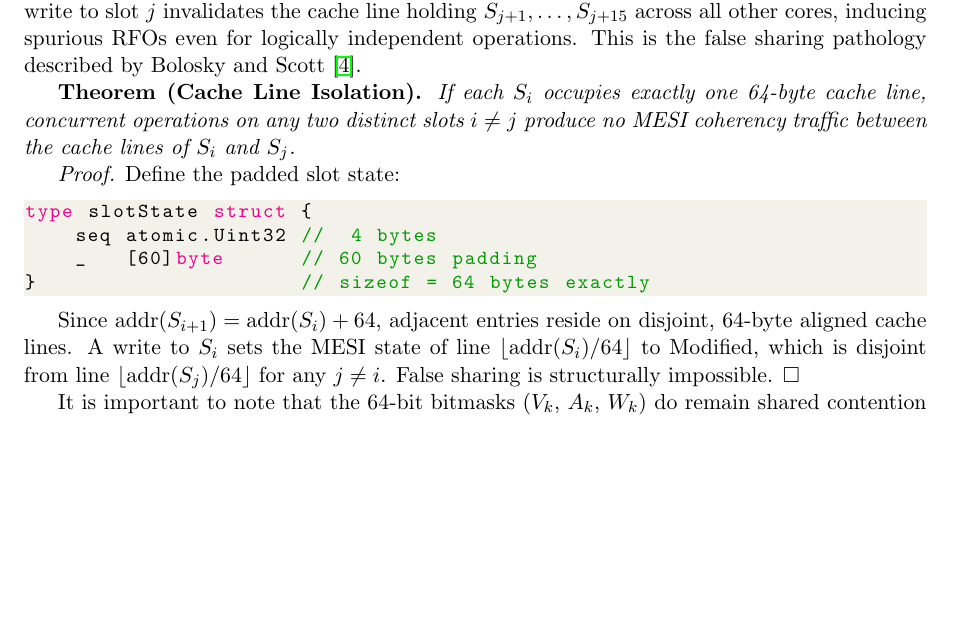
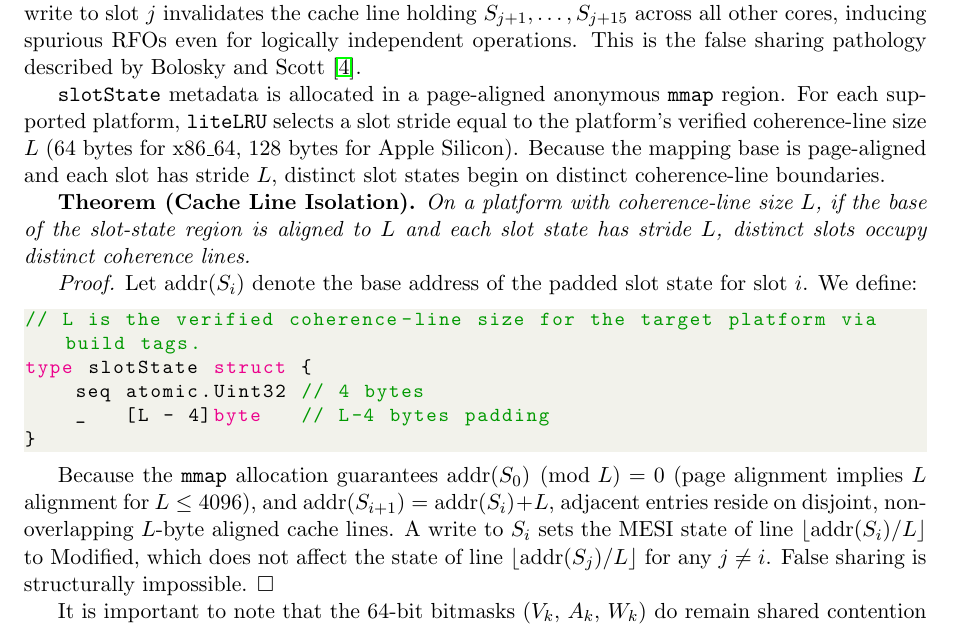
Before and after one commit to xDarkicex/liteLRU, a LaTeX paper (whitepaper.tex): part of page 8 of 15, cut so that both start at the same text, the shorter picture padded with empty space. Compiled offline with pdfLaTeX.

Commit message:
docs: finalize M2 cache padding theorem in whitepaper.tex

```diff
--- a/whitepaper.tex
+++ b/whitepaper.tex
@@ -291,18 +291,21 @@ The cache state is divided into global configuration, per-chunk metadata, and pe
 
 A naive implementation allocates seqlocks as a contiguous slice \texttt{[]atomic.Uint32}. Each \texttt{uint32} is 4 bytes, placing 16 seqlocks per 64-byte cache line. By the MESI coherency protocol~\cite{mesi1984}, a write to slot $j$ invalidates the cache line holding $S_{j+1}, \ldots, S_{j+15}$ across all other cores, inducing spurious RFOs even for logically independent operations. This is the false sharing pathology described by Bolosky and Scott~\cite{falsesharing1993}.
 
-\textbf{Theorem (Cache Line Isolation).} \textit{If each $S_i$ occupies exactly one 64-byte cache line, concurrent operations on any two distinct slots $i \neq j$ produce no MESI coherency traffic between the cache lines of $S_i$ and $S_j$.}
+\texttt{slotState} metadata is allocated in a page-aligned anonymous \texttt{mmap} region. For each supported platform, \texttt{liteLRU} selects a slot stride equal to the platform's verified coherence-line size $L$ (64 bytes for x86\_64, 128 bytes for Apple Silicon). Because the mapping base is page-aligned and each slot has stride $L$, distinct slot states begin on distinct coherence-line boundaries.
 
-\textit{Proof.} Define the padded slot state:
+\textbf{Theorem (Cache Line Isolation).} \textit{On a platform with coherence-line size $L$, if the base of the slot-state region is aligned to $L$ and each slot state has stride $L$, distinct slots occupy distinct coherence lines.}
+
+\textit{Proof.} Let $\text{addr}(S_i)$ denote the base address of the padded slot state for slot $i$. We define:
 
 \begin{lstlisting}[language=Go]
+// L is the verified coherence-line size for the target platform via build tags.
 type slotState struct {
-    seq atomic.Uint32 //  4 bytes
-    _   [60]byte      // 60 bytes padding
-}                     // sizeof = 64 bytes exactly
+    seq atomic.Uint32 // 4 bytes
+    _   [L - 4]byte   // L-4 bytes padding
+}
 \end{lstlisting}
 
-Since $\text{addr}(S_{i+1}) = \text{addr}(S_i) + 64$, adjacent entries reside on disjoint, 64-byte aligned cache lines. A write to $S_i$ sets the MESI state of line $\lfloor \text{addr}(S_i) / 64 \rfloor$ to Modified, which is disjoint from line $\lfloor \text{addr}(S_j) / 64 \rfloor$ for any $j \neq i$. False sharing is structurally impossible. $\square$
+Because the \texttt{mmap} allocation guarantees $\text{addr}(S_0) \pmod L = 0$ (page alignment implies $L$ alignment for $L \le 4096$), and $\text{addr}(S_{i+1}) = \text{addr}(S_i) + L$, adjacent entries reside on disjoint, non-overlapping $L$-byte aligned cache lines. A write to $S_i$ sets the MESI state of line $\lfloor \text{addr}(S_i) / L \rfloor$ to Modified, which does not affect the state of line $\lfloor \text{addr}(S_j) / L \rfloor$ for any $j \neq i$. False sharing is structurally impossible. $\square$
 
 It is important to note that the 64-bit bitmasks ($V_k$, $A_k$, $W_k$) do remain shared contention points. However, because they batch 64 slots into a single atomic integer, the contention surface area is reduced by a factor of 64 compared to per-slot tracking.
 
```
